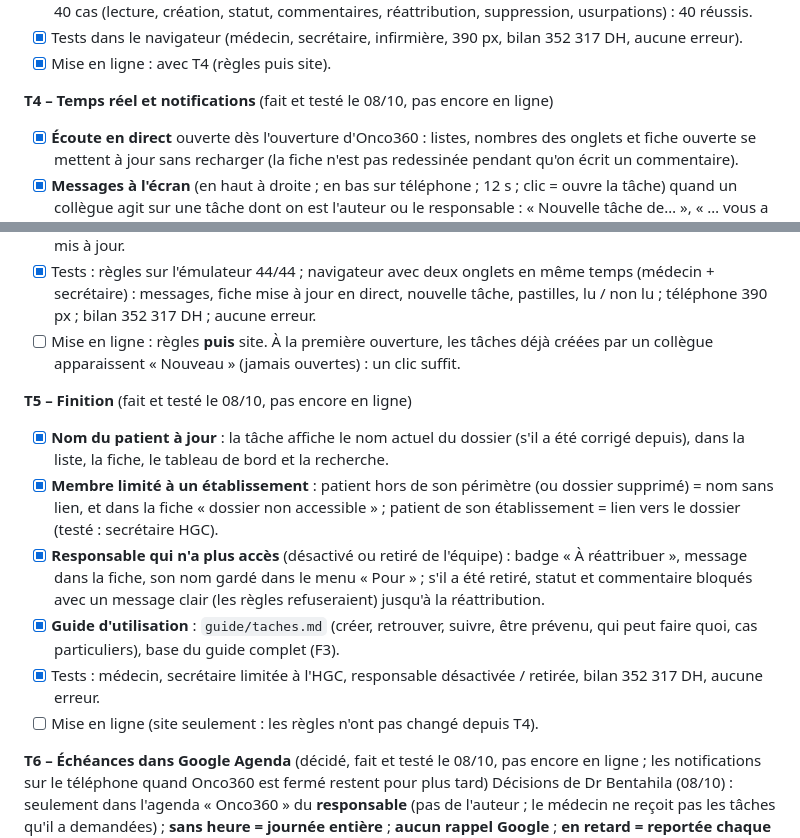
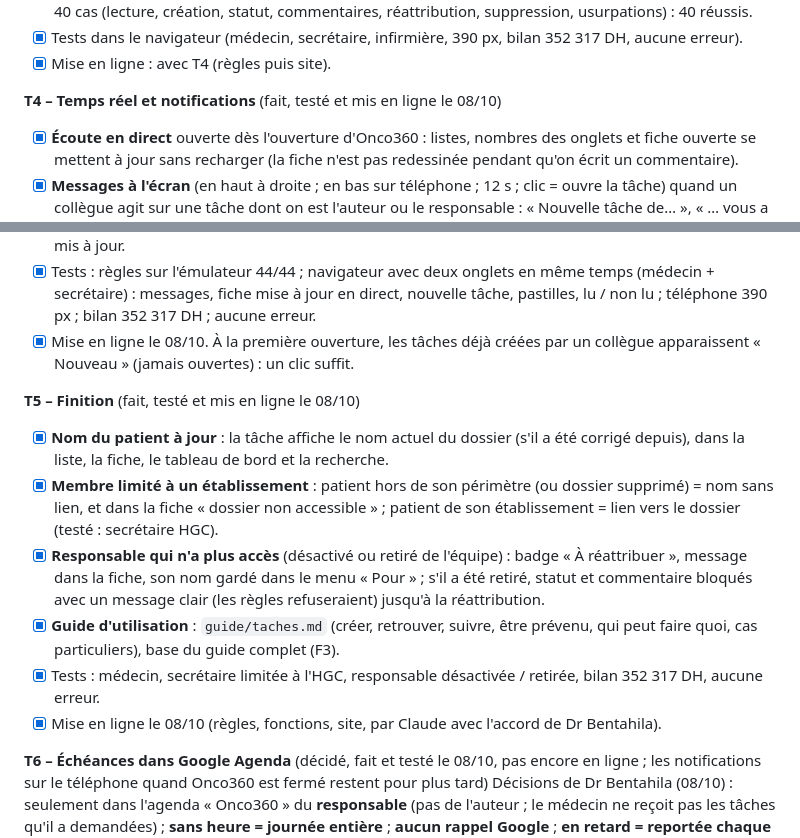
Before and after one commit to ritabentahila-alt/onco360, a Markdown page: FEUILLE-DE-ROUTE.md, 2 parts joined by grey strips. GitHub-like rendering.

Commit message:
Feuille de route : Tâches T4, T5 et couleurs Google Agenda en ligne
Co-Authored-By: Claude Opus 5.5 <noreply@anthropic.com>

```diff
--- a/FEUILLE-DE-ROUTE.md
+++ b/FEUILLE-DE-ROUTE.md
@@ -467,7 +467,7 @@ Découpé en **sous-étapes, une fenêtre chacune** : T1 à T5 (T6 facultatif).
 - [x] Tests dans le navigateur (médecin, secrétaire, infirmière, 390 px, bilan 352 317 DH, aucune erreur).
 - [x] Mise en ligne : avec T4 (règles puis site).
 
-**T4 – Temps réel et notifications** (fait et testé le 08/10, pas encore en ligne)
+**T4 – Temps réel et notifications** (fait, testé et mis en ligne le 08/10)
 - [x] **Écoute en direct** ouverte dès l'ouverture d'Onco360 : listes, nombres des onglets et fiche ouverte se mettent à jour
       sans recharger (la fiche n'est pas redessinée pendant qu'on écrit un commentaire).
 - [x] **Messages à l'écran** (en haut à droite ; en bas sur téléphone ; 12 s ; clic = ouvre la tâche) quand un collègue
@@ -483,10 +483,10 @@ Découpé en **sous-étapes, une fenêtre chacune** : T1 à T5 (T6 facultatif).
 - [x] Tests : règles sur l'émulateur 44/44 ; navigateur avec deux onglets en même temps (médecin + secrétaire) : messages,
       fiche mise à jour en direct, nouvelle tâche, pastilles, lu / non lu ; téléphone 390 px ; bilan 352 317 DH ; aucune
       erreur.
-- [ ] Mise en ligne : règles **puis** site. À la première ouverture, les tâches déjà créées par un collègue apparaissent
+- [x] Mise en ligne le 08/10. À la première ouverture, les tâches déjà créées par un collègue apparaissent
       « Nouveau » (jamais ouvertes) : un clic suffit.
 
-**T5 – Finition** (fait et testé le 08/10, pas encore en ligne)
+**T5 – Finition** (fait, testé et mis en ligne le 08/10)
 - [x] **Nom du patient à jour** : la tâche affiche le nom actuel du dossier (s'il a été corrigé depuis), dans la liste, la
       fiche, le tableau de bord et la recherche.
 - [x] **Membre limité à un établissement** : patient hors de son périmètre (ou dossier supprimé) = nom sans lien, et dans
@@ -497,7 +497,7 @@ Découpé en **sous-étapes, une fenêtre chacune** : T1 à T5 (T6 facultatif).
 - [x] **Guide d'utilisation** : `guide/taches.md` (créer, retrouver, suivre, être prévenu, qui peut faire quoi, cas
       particuliers), base du guide complet (F3).
 - [x] Tests : médecin, secrétaire limitée à l'HGC, responsable désactivée / retirée, bilan 352 317 DH, aucune erreur.
-- [ ] Mise en ligne (site seulement : les règles n'ont pas changé depuis T4).
+- [x] Mise en ligne le 08/10 (règles, fonctions, site, par Claude avec l'accord de Dr Bentahila).
 
 **T6 – Échéances dans Google Agenda** (décidé, fait et testé le 08/10, pas encore en ligne ; les notifications sur le
 téléphone quand Onco360 est fermé restent pour plus tard)
```
